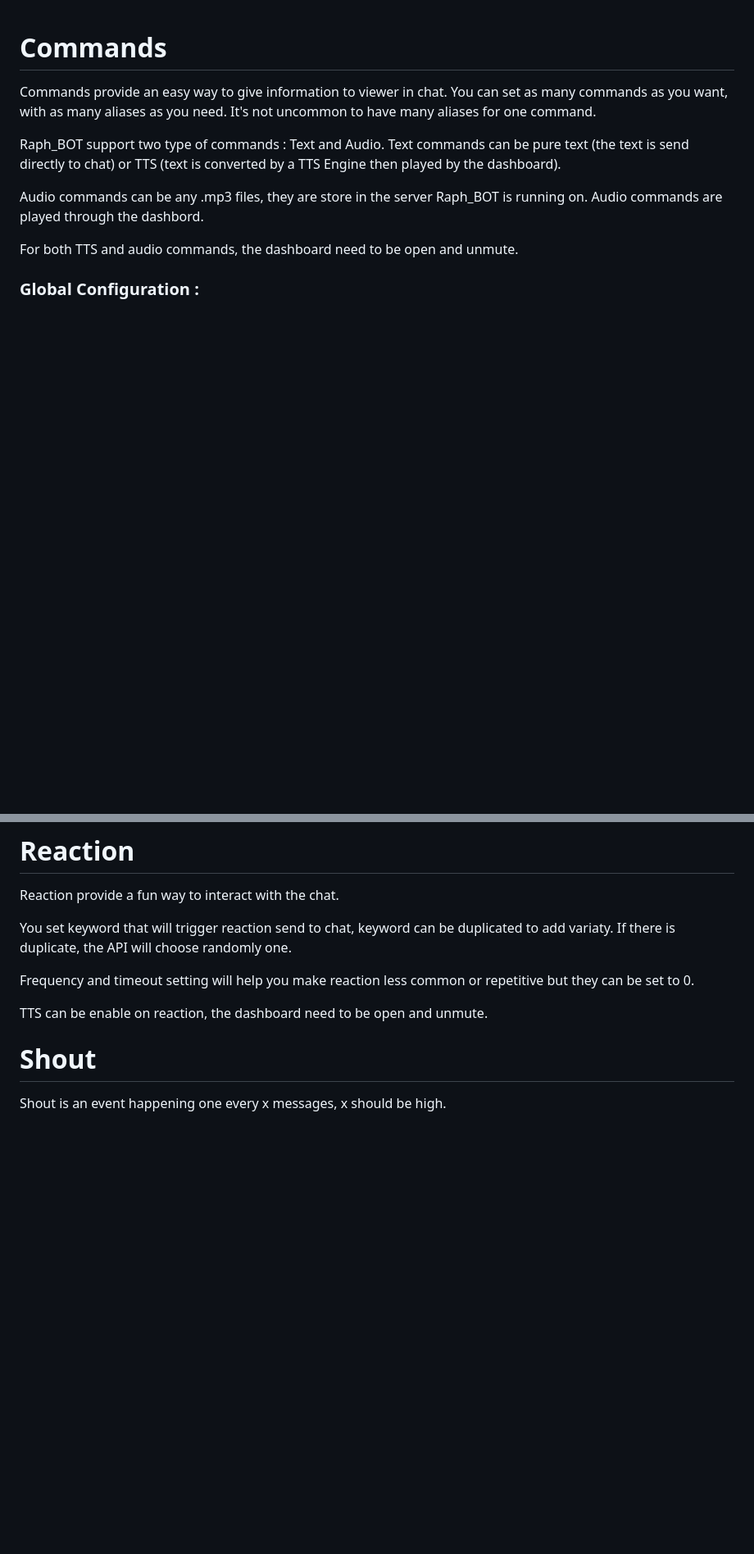
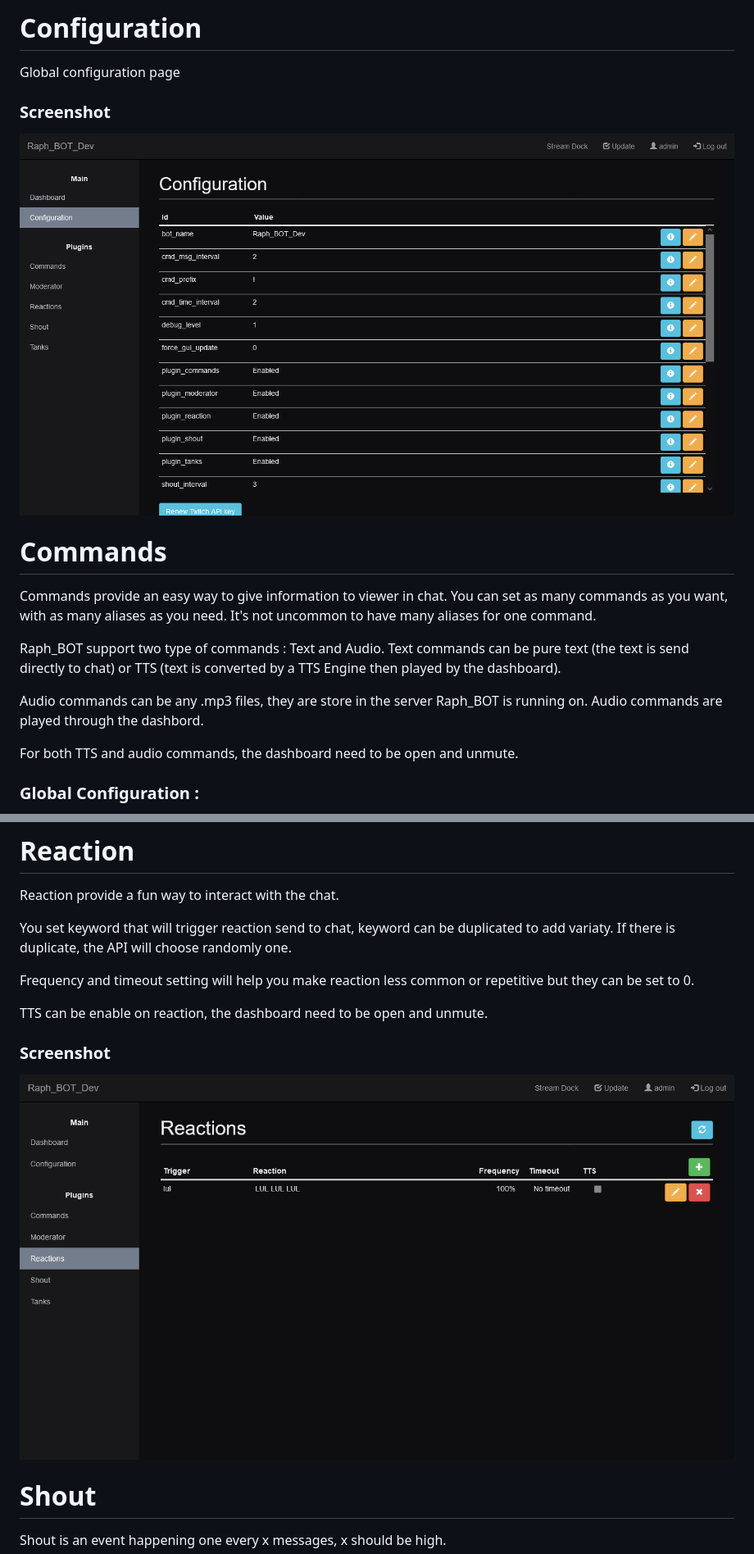
Before and after one commit to Raphi-Sch/Raph_BOT, a Markdown page: doc/feature/readme.md, 2 parts joined by grey strips. Shown: that part at 82% size. GitHub-like rendering; pictures changed too: doc/feature/Configuration.png (added), doc/feature/Reactions.png (added); blank space fills up the shorter version.

```diff
--- a/doc/feature/readme.md
+++ b/doc/feature/readme.md
@@ -1,3 +1,11 @@
+# Configuration
+
+Global configuration page
+
+### Screenshot
+
+![Raph_BOT](./Configuration.png)
+
 # Commands
 
 Commands provide an easy way to give information to viewer in chat.
@@ -32,6 +48,10 @@ You set keyword that will trigger reaction send to chat, keyword can be duplicat
 Frequency and timeout setting will help you make reaction less common or repetitive but they can be set to 0.
 
 TTS can be enable on reaction, the dashboard need to be open and unmute.
+
+### Screenshot
+
+![Raph_BOT](./Reactions.png)
 
 # Shout
 
```
Also changed, not shown: other parts of doc/feature/readme.md (+12 -0 lines), doc/feature/Commands.png (added), doc/feature/Moderator.png (added), doc/feature/Shout.png (added), doc/feature/Tanks.png (added).
